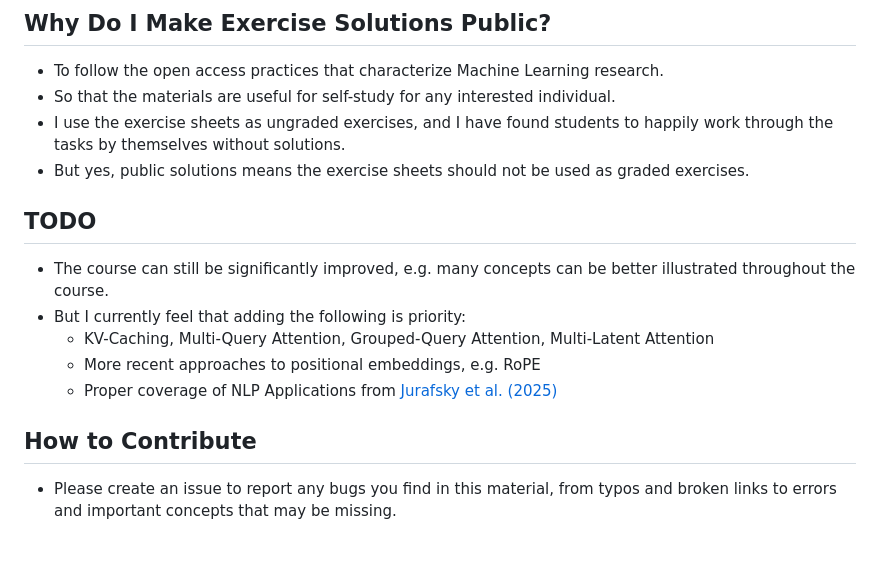
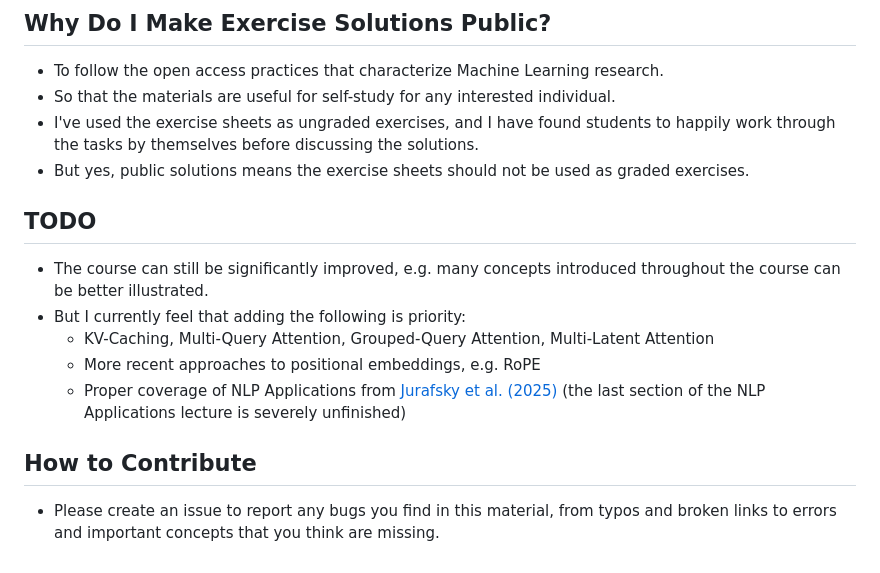
Before and after one commit to rufex2001/teaching_llms, a Markdown page: README.md, the part around one of its changes. Drawn GitHub-style.

```diff
--- a/README.md
+++ b/README.md
@@ -54,23 +104,26 @@ PDF and PPTX, as well as [exercises](tutorials/) in PDF and TEX.
 * To follow the open access practices that characterize Machine Learning
     research.
 * So that the materials are useful for self-study for any interested individual.
-* I use the exercise sheets as ungraded exercises, and I have found students to
-    happily work through the tasks by themselves without solutions.
+* I've used the exercise sheets as ungraded exercises, and I have found students
+    to happily work through the tasks by themselves before discussing the
+    solutions.
 * But yes, public solutions means the exercise sheets should not be used as
     graded exercises.
 
 ## TODO
 
-* The course can still be significantly improved, e.g. many concepts can be
-    better illustrated throughout the course.
+* The course can still be significantly improved, e.g. many concepts introduced
+    throughout the course can be better illustrated.
 * But I currently feel that adding the following is priority:
     * KV-Caching, Multi-Query Attention, Grouped-Query Attention, Multi-Latent
         Attention
     * More recent approaches to positional embeddings, e.g. RoPE
     * Proper coverage of NLP Applications from
-    [Jurafsky et al. (2025)](https://web.stanford.edu/~jurafsky/slp3/)
+    [Jurafsky et al. (2025)](https://web.stanford.edu/~jurafsky/slp3/) (the last
+    section of the NLP Applications lecture is severely unfinished)
 
 ## How to Contribute
 
 * Please create an issue to report any bugs you find in this material, from
-    typos and broken links to errors and important concepts that may be missing.
+    typos and broken links to errors and important concepts that you think are
+    missing.
```
Also changed, not shown: other parts of README.md (+64 -14 lines).
